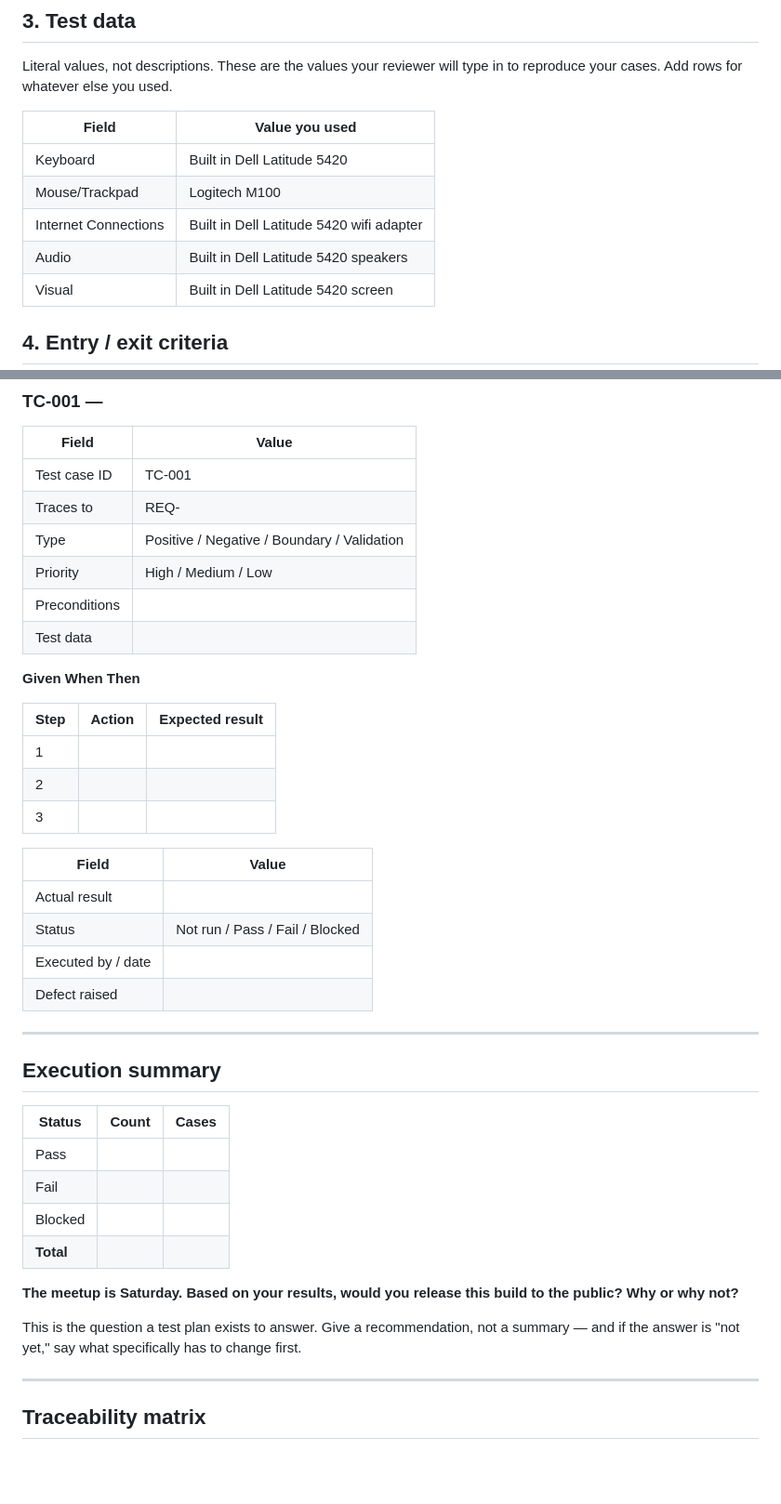
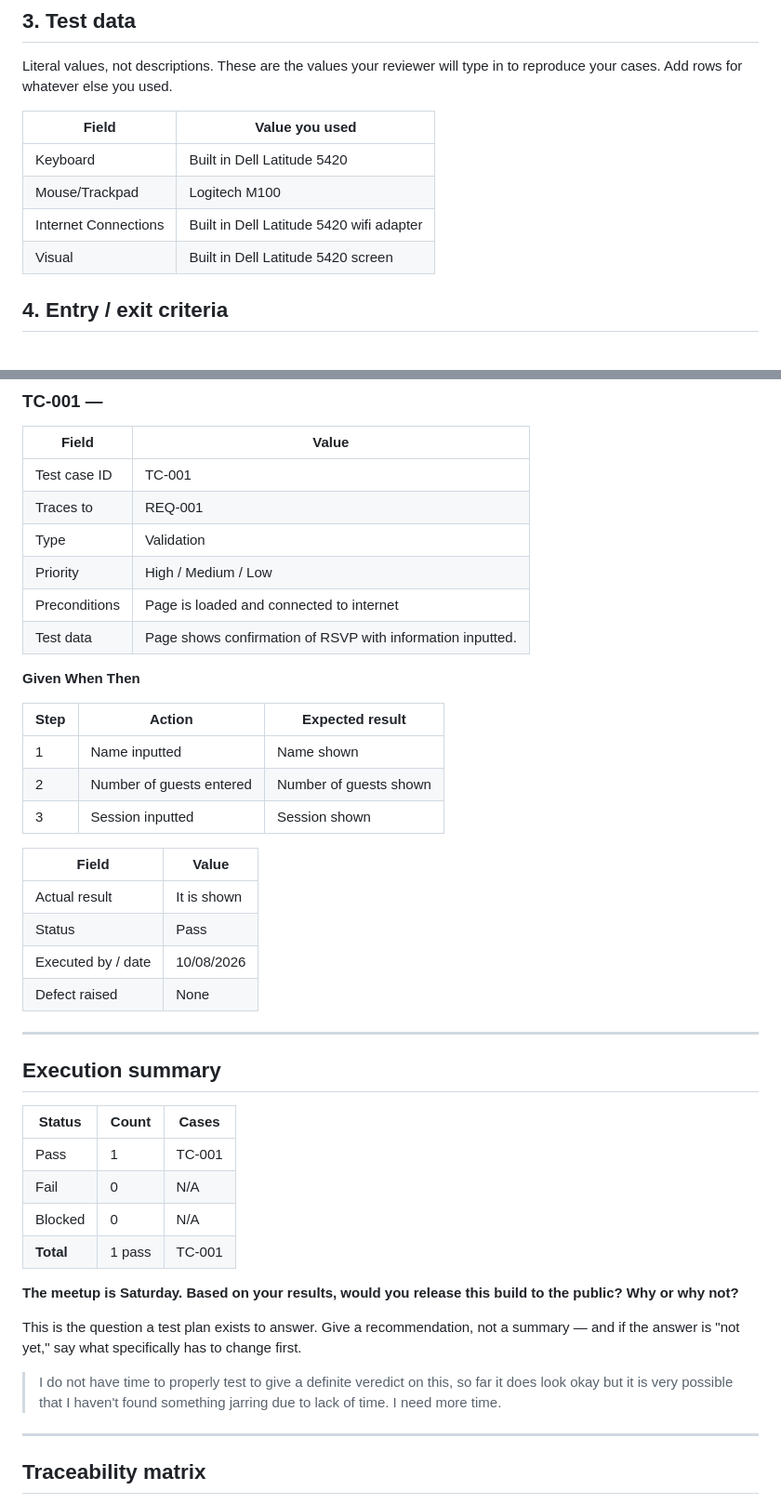
Before and after one commit to icstars-milwaukee/icstars-assessment-2, a Markdown page: assessment-2/task-3/test-plan.md, 2 parts joined by grey strips. Shown at 93% size. GitHub-like rendering; blank space fills up the shorter version.

Commit message:
Task 3 not completed.

```diff
--- a/assessment-2/task-3/test-plan.md
+++ b/assessment-2/task-3/test-plan.md
@@ -49,7 +49,6 @@ Literal values, not descriptions. These are the values your reviewer will type i
 |Keyboard |Built in Dell Latitude 5420 |
 |Mouse/Trackpad |Logitech M100 |
 |Internet Connections |Built in Dell Latitude 5420 wifi adapter |
-|Audio |Built in Dell Latitude 5420 speakers |
 |Visual |Built in Dell Latitude 5420 screen |
 
 ## 4. Entry / exit criteria
@@ -73,11 +72,11 @@ Literal values, not descriptions. These are the values your reviewer will type i
 | Field | Value |
 | --- | --- |
 | Test case ID | TC-001 |
-| Traces to | REQ- |
-| Type | Positive / Negative / Boundary / Validation |
+| Traces to | REQ-001 |
+| Type | Validation |
 | Priority | High / Medium / Low |
-| Preconditions | |
-| Test data | |
+| Preconditions |Page is loaded and connected to internet |
+| Test data | Page shows confirmation of RSVP with information inputted. |
 
 **Given**
 **When**
@@ -85,16 +84,16 @@ Literal values, not descriptions. These are the values your reviewer will type i
 
 | Step | Action | Expected result |
 | --- | --- | --- |
-| 1 | | |
-| 2 | | |
-| 3 | | |
+| 1 |Name inputted |Name shown |
+| 2 |Number of guests entered |Number of guests shown |
+| 3 |Session inputted |Session shown |
 
 | Field | Value |
 | --- | --- |
-| Actual result | |
-| Status | Not run / Pass / Fail / Blocked |
-| Executed by / date | |
-| Defect raised | |
+| Actual result | It is shown |
+| Status | Pass |
+| Executed by / date |10/08/2026 |
+| Defect raised |None |
 
 ---
 
@@ -138,17 +137,17 @@ Literal values, not descriptions. These are the values your reviewer will type i
 
 | Status | Count | Cases |
 | --- | --- | --- |
-| Pass | | |
-| Fail | | |
-| Blocked | | |
-| **Total** | | |
+| Pass |1 |TC-001 |
+| Fail |0 |N/A |
+| Blocked |0 |N/A |
+| **Total** |1 pass |TC-001 |
 
 **The meetup is Saturday. Based on your results, would you release this build to the public? Why or why not?**
 
 This is the question a test plan exists to answer. Give a recommendation, not a summary — and if the answer is "not yet," say what specifically has to change first.
 
->
->
+>I do not have time to properly test to give a definite veredict on this, so far it does look okay but it is very possible that I haven't found something jarring due to lack of time.
+>I need more time.
 
 ---
 
```
